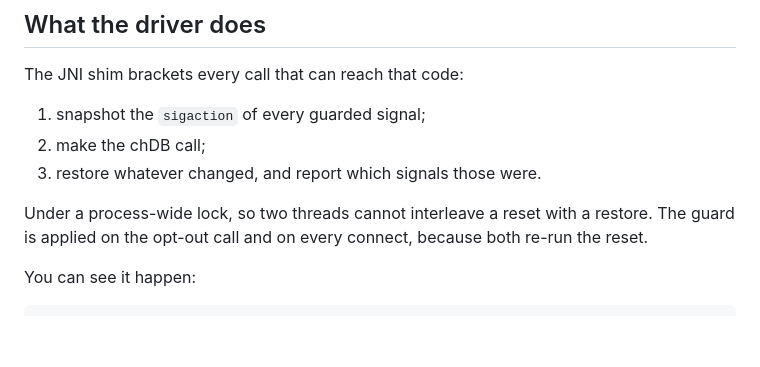
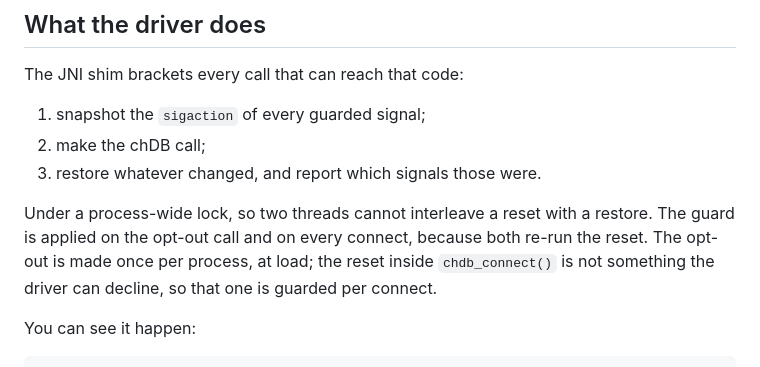
Before and after one commit to chdb-io/chdb-java, a Markdown page: docs/signal-handlers.md, the part around one of its changes. Rendered like a GitHub page; blank space fills up the shorter version.

```diff
--- a/docs/signal-handlers.md
+++ b/docs/signal-handlers.md
@@ -43,7 +46,9 @@ The JNI shim brackets every call that can reach that code:
 3. restore whatever changed, and report which signals those were.
 
 Under a process-wide lock, so two threads cannot interleave a reset with a restore. The guard
-is applied on the opt-out call and on every connect, because both re-run the reset.
+is applied on the opt-out call and on every connect, because both re-run the reset. The opt-out
+is made once per process, at load; the reset inside `chdb_connect()` is not something the driver
+can decline, so that one is guarded per connect.
 
 You can see it happen:
 
```
Also changed, not shown: other parts of docs/signal-handlers.md (+39 -2 lines), docs/upstream-findings.md (+51 -6 lines).
